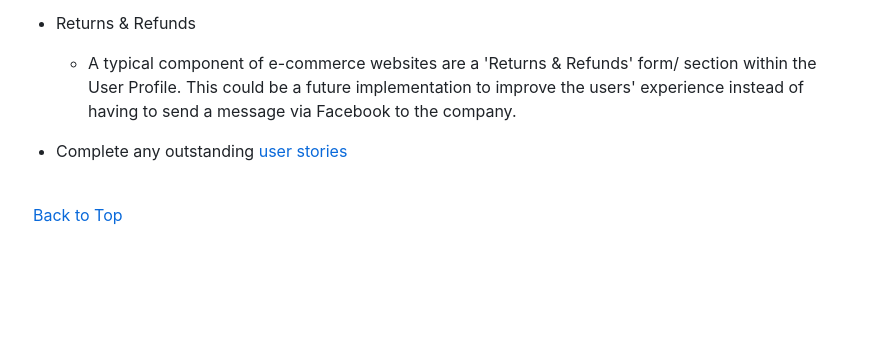
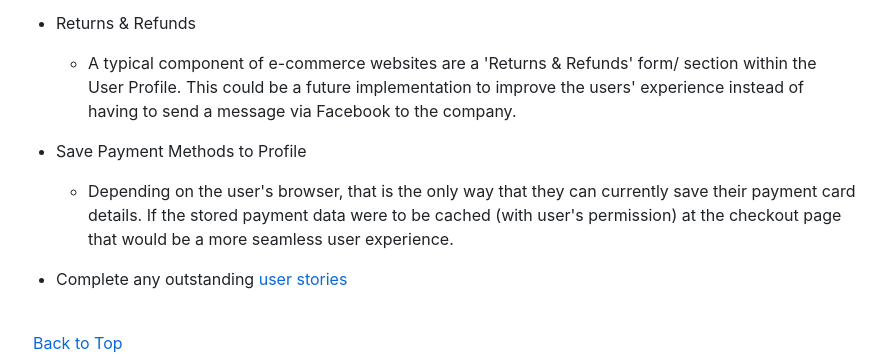
Before and after one commit to rachelcluke/hygge-houseplants, a Markdown page: README.md, the part around the change. Drawn GitHub-style; blank space fills up the shorter version.

Commit message:
readme - future features added

```diff
--- a/README.md
+++ b/README.md
@@ -533,6 +533,10 @@ The first design phase of the database models was mapped out using [DrawSQL](htt
 
   - A typical component of e-commerce websites are a 'Returns & Refunds' form/ section within the User Profile. This could be a future implementation to improve the users' experience instead of having to send a message via Facebook to the company.
 
+- Save Payment Methods to Profile
+
+  - Depending on the user's browser, that is the only way that they can currently save their payment card details. If the stored payment data were to be cached (with user's permission) at the checkout page that would be a more seamless user experience.
+
 - Complete any outstanding [user stories](#testing-user-stories)
 
 \
```
